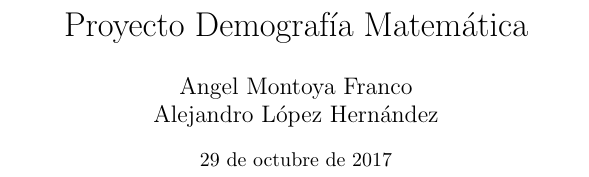
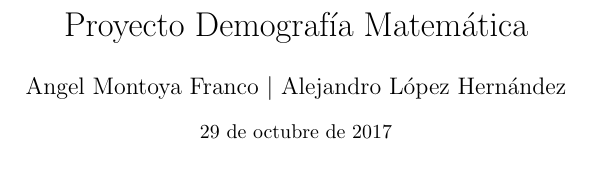
Before and after one commit to aleespa/Demografia, a LaTeX document (Documento LaTeX/DocLaTeX.tex): part of the page, cut so that both start at the same text. Compiled offline with pdfLaTeX.

Commit message:
Add existing file

```diff
--- a/DocLaTeX.tex
+++ b/Documento LaTeX/DocLaTeX.tex
@@ -4,7 +4,7 @@
 \usepackage{amsmath,amsfonts,amsthm}
 \usepackage[utf8]{inputenc}
 \title{Proyecto Demografía Matemática}
-\author{Angel Montoya Franco & Alejandro López Hernández} % Your name
+\author{Angel Montoya Franco $|$ Alejandro López Hernández} % Your name
 \date{\normalsize\today} % Today's date or a custom date
 \begin{document}
 \maketitle
```
Also changed, not shown: Documento LaTeX/DocLaTeX.pdf (added), 3 other files.
